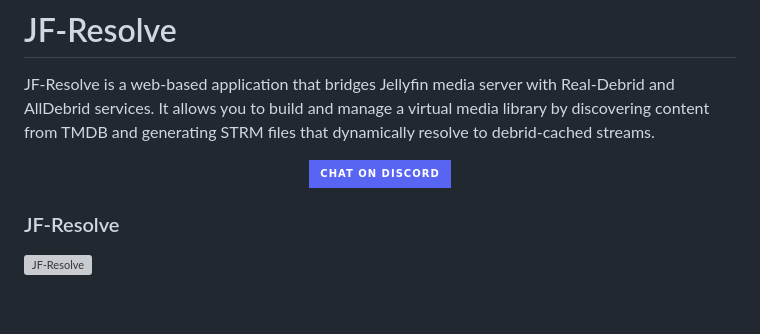
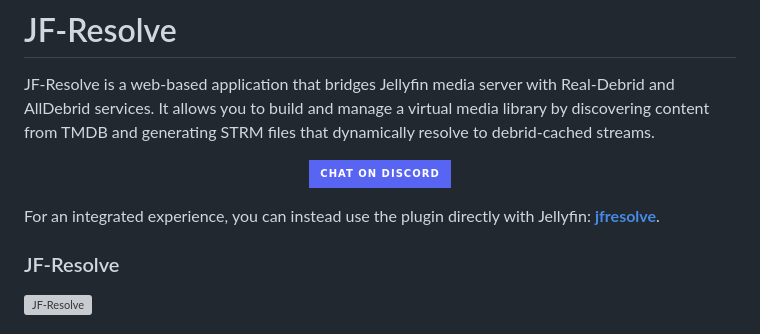
Before and after one commit to vicking20/jf-resolve, a Markdown page: Readme.md, the part around the change. GitHub-like rendering; badges without logos; blank space fills up the shorter version; grey boxes are pictures that could not be loaded.

Commit message:
added link to jfresolve plugin

```diff
--- a/Readme.md
+++ b/Readme.md
@@ -11,6 +11,8 @@ JF-Resolve is a web-based application that bridges Jellyfin media server with Re
     <img src="https://img.shields.io/badge/Chat%20on%20Discord-5865F2?style=for-the-badge&logo=discord&logoColor=white" alt="Discord">
   </a>
 </p>
+
+For an integrated experience, you can instead use the plugin directly with Jellyfin: [**jfresolve**](https://github.com/vicking20/jfresolve).
 
 ### JF-Resolve
 ![JF-Resolve](images/jfresolvesetup.png)
```
